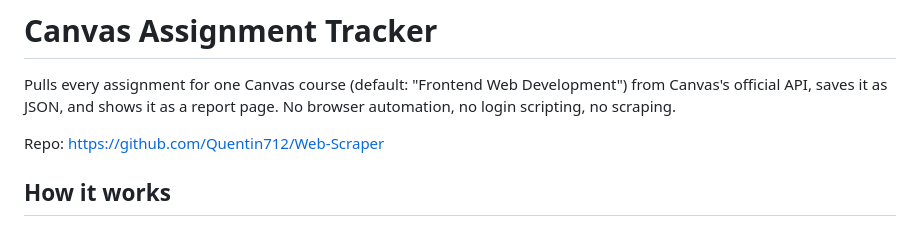
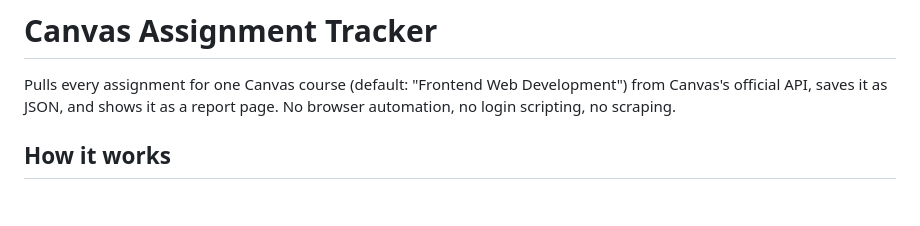
Before and after one commit to Quentin712/Web-Scraper, a Markdown page: README.md, the part around the change. GitHub-like rendering; blank space fills up the shorter version.

Commit message:
Update README to remove repo link
Removed repository link from README.

```diff
--- a/README.md
+++ b/README.md
@@ -2,7 +2,6 @@
 
 Pulls every assignment for one Canvas course (default: "Frontend Web Development") from Canvas's official API, saves it as JSON, and shows it as a report page. No browser automation, no login scripting, no scraping.
 
-Repo: https://github.com/Quentin712/Web-Scraper
 
 ## How it works
 
```
